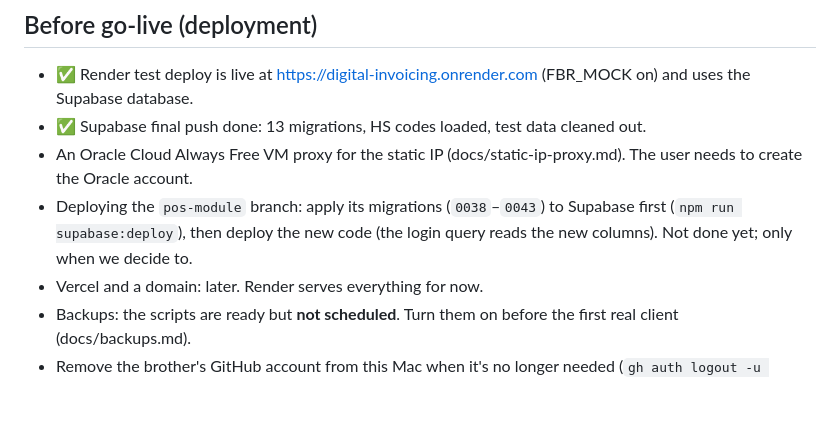
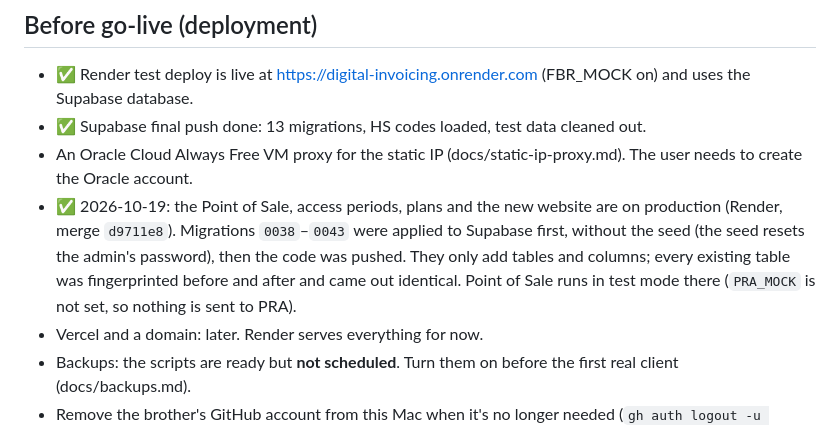
Before and after one commit to mohisn-bhatti/digital-invoicing, a Markdown page: docs/ROADMAP.md, the part around the change. Rendered like a GitHub page; blank space fills up the shorter version.

```diff
--- a/docs/ROADMAP.md
+++ b/docs/ROADMAP.md
@@ -109,8 +109,10 @@ _Last updated: 2026-10-19 (Point of Sale finished in test mode; access periods,
 - ✅ Render test deploy is live at https://digital-invoicing.onrender.com (FBR_MOCK on) and uses the Supabase database.
 - ✅ Supabase final push done: 13 migrations, HS codes loaded, test data cleaned out.
 - An Oracle Cloud Always Free VM proxy for the static IP (docs/static-ip-proxy.md). The user needs to create the Oracle account.
-- Deploying the `pos-module` branch: apply its migrations (`0038`–`0043`) to Supabase first (`npm run supabase:deploy`), then
-  deploy the new code (the login query reads the new columns). Not done yet; only when we decide to.
+- ✅ 2026-10-19: the Point of Sale, access periods, plans and the new website are on production (Render, merge `d9711e8`). Migrations
+  `0038`–`0043` were applied to Supabase first, without the seed (the seed resets the admin's password), then the code was pushed. They
+  only add tables and columns; every existing table was fingerprinted before and after and came out identical. Point of Sale runs in
+  test mode there (`PRA_MOCK` is not set, so nothing is sent to PRA).
 - Vercel and a domain: later. Render serves everything for now.
 - Backups: the scripts are ready but **not scheduled**. Turn them on before the first real client (docs/backups.md).
 - Remove the brother's GitHub account from this Mac when it's no longer needed (`gh auth logout -u mohisn-bhatti`).
```
Also changed, not shown: docs/GUIDE.md (+3 -1 lines).
